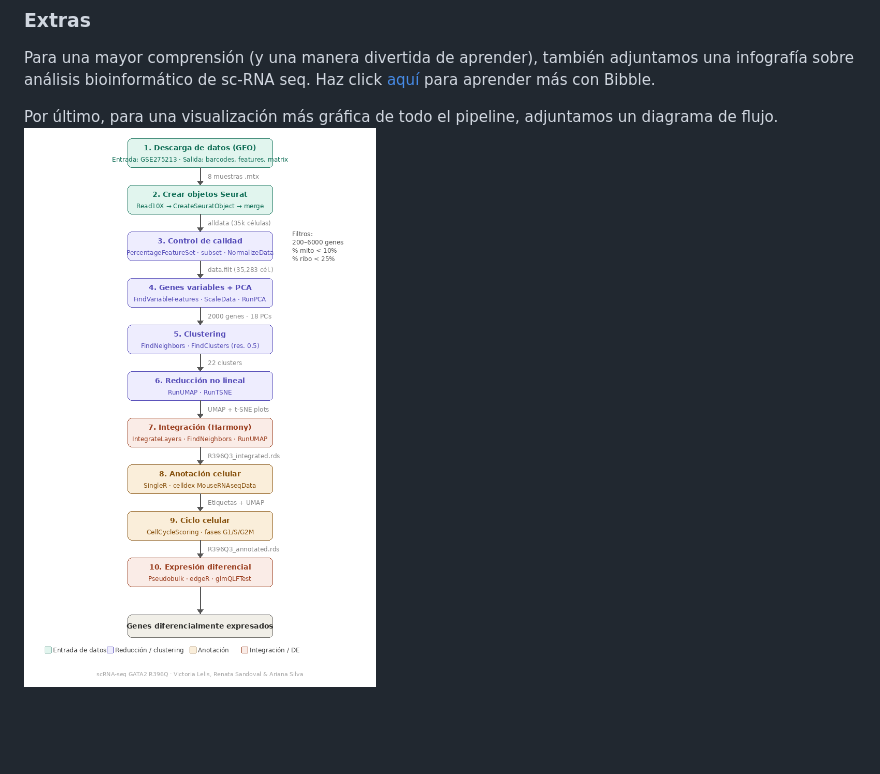
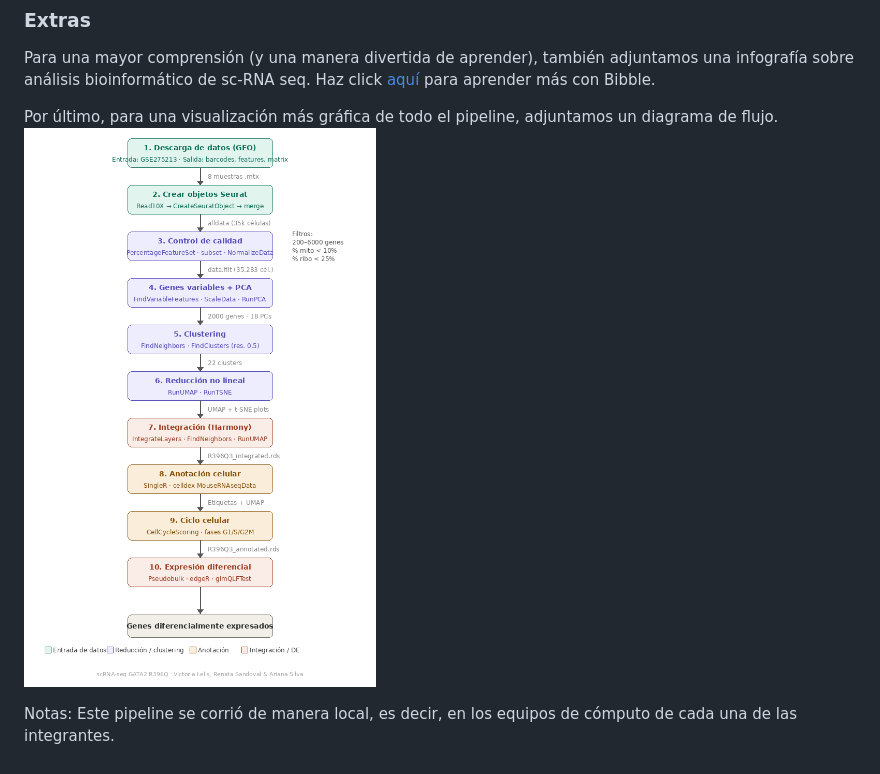
Before and after one commit to arianaresi/scRNA-seq-Analysis, a Markdown page: README.md, the part around the change. GitHub-like rendering; blank space fills up the shorter version.

```diff
--- a/README.md
+++ b/README.md
@@ -54,4 +54,6 @@ El script .qmd y archivo HTML pueden consultarse [aquí](https://github.com/aria
 
 Para una mayor comprensión (y una manera divertida de aprender), también adjuntamos una infografía sobre análisis bioinformático de sc-RNA seq. Haz click [aquí](https://github.com/arianaresi/scRNA-seq-Analysis/blob/main/Infografía/Infografía_singlecell.png) para aprender más con Bibble.
 
-Por último, para una visualización más gráfica de todo el pipeline, adjuntamos un diagrama de flujo. ![](images/pipeline_scrna_gata2.png)
+Por último, para una visualización más gráfica de todo el pipeline, adjuntamos un diagrama de flujo. ![Pipeline del análisis transcriptómico de células LSK con mutación R396Q en GATA2 mediante scRNA-seq](images/pipeline_scrna_gata2.png)
+
+Notas: Este pipeline se corrió de manera local, es decir, en los equipos de cómputo de cada una de las integrantes.
```
